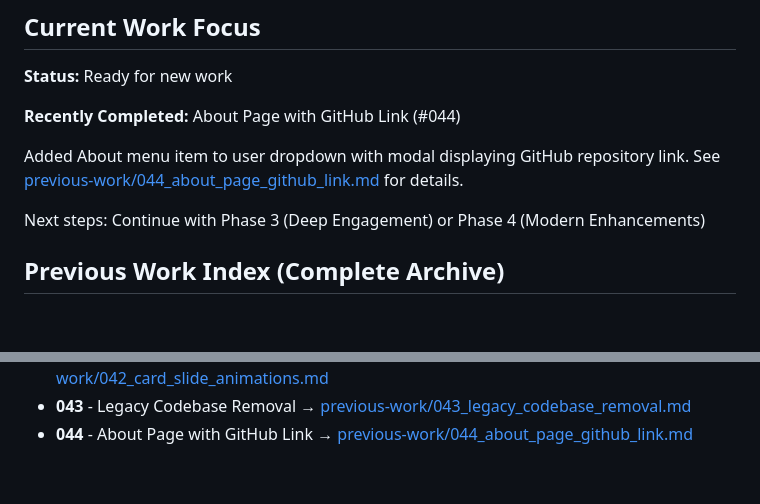
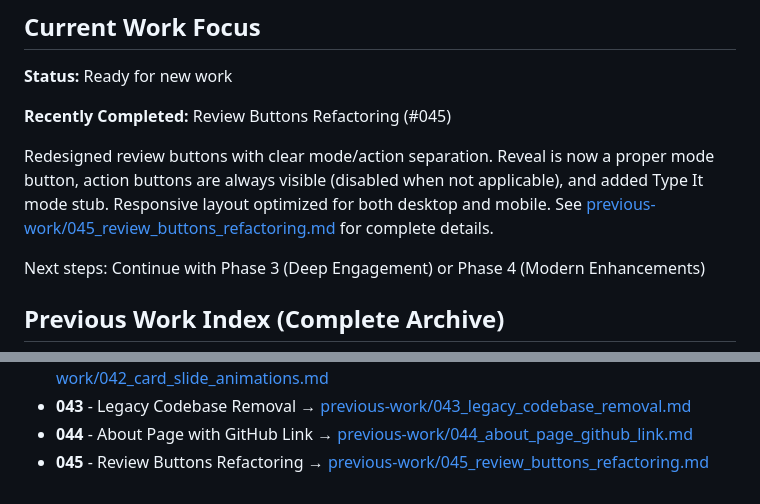
Before and after one commit to miking7/biblememory, a Markdown page: memory-bank/activeContext.md, 2 parts joined by grey strips. GitHub-like rendering; blank space fills up the shorter version.

```diff
--- a/memory-bank/activeContext.md
+++ b/memory-bank/activeContext.md
@@ -17,9 +17,9 @@ KEY QUESTION THIS FILE ANSWERS: "What am I working on in this session?"
 
 **Status:** Ready for new work
 
-**Recently Completed:** About Page with GitHub Link (#044)
+**Recently Completed:** Review Buttons Refactoring (#045)
 
-Added About menu item to user dropdown with modal displaying GitHub repository link. See [previous-work/044_about_page_github_link.md](previous-work/044_about_page_github_link.md) for details.
+Redesigned review buttons with clear mode/action separation. Reveal is now a proper mode button, action buttons are always visible (disabled when not applicable), and added Type It mode stub. Responsive layout optimized for both desktop and mobile. See [previous-work/045_review_buttons_refactoring.md](previous-work/045_review_buttons_refactoring.md) for complete details.
 
 Next steps: Continue with Phase 3 (Deep Engagement) or Phase 4 (Modern Enhancements)
 
@@ -76,3 +76,4 @@ This index provides titles and links for reference when needed.
 - **042** - Card Slide Animations for All Navigation → [previous-work/042_card_slide_animations.md](previous-work/042_card_slide_animations.md)
 - **043** - Legacy Codebase Removal → [previous-work/043_legacy_codebase_removal.md](previous-work/043_legacy_codebase_removal.md)
 - **044** - About Page with GitHub Link → [previous-work/044_about_page_github_link.md](previous-work/044_about_page_github_link.md)
+- **045** - Review Buttons Refactoring → [previous-work/045_review_buttons_refactoring.md](previous-work/045_review_buttons_refactoring.md)
```
Also changed, not shown: memory-bank/previous-work/045_review_buttons_refactoring.md (added, +181 -0 lines), memory-bank/progress.md (+24 -7 lines).
